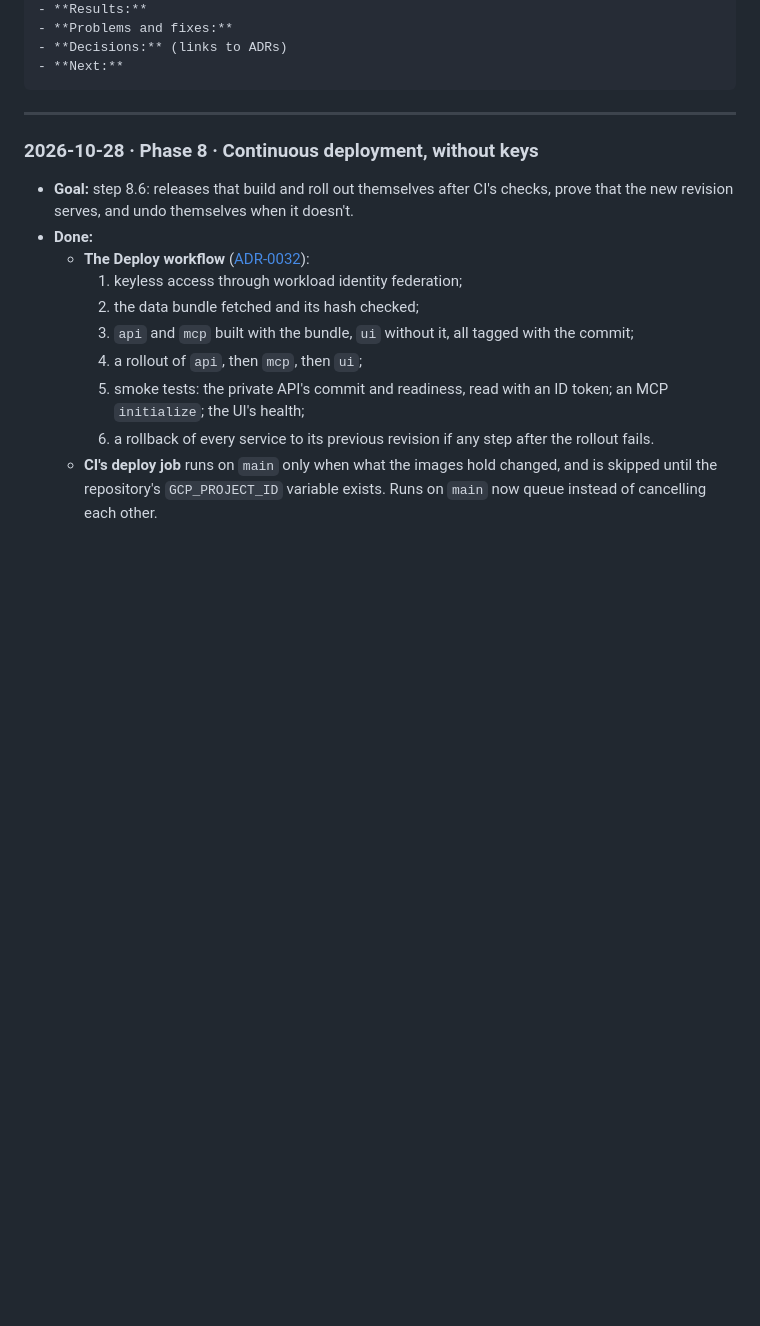
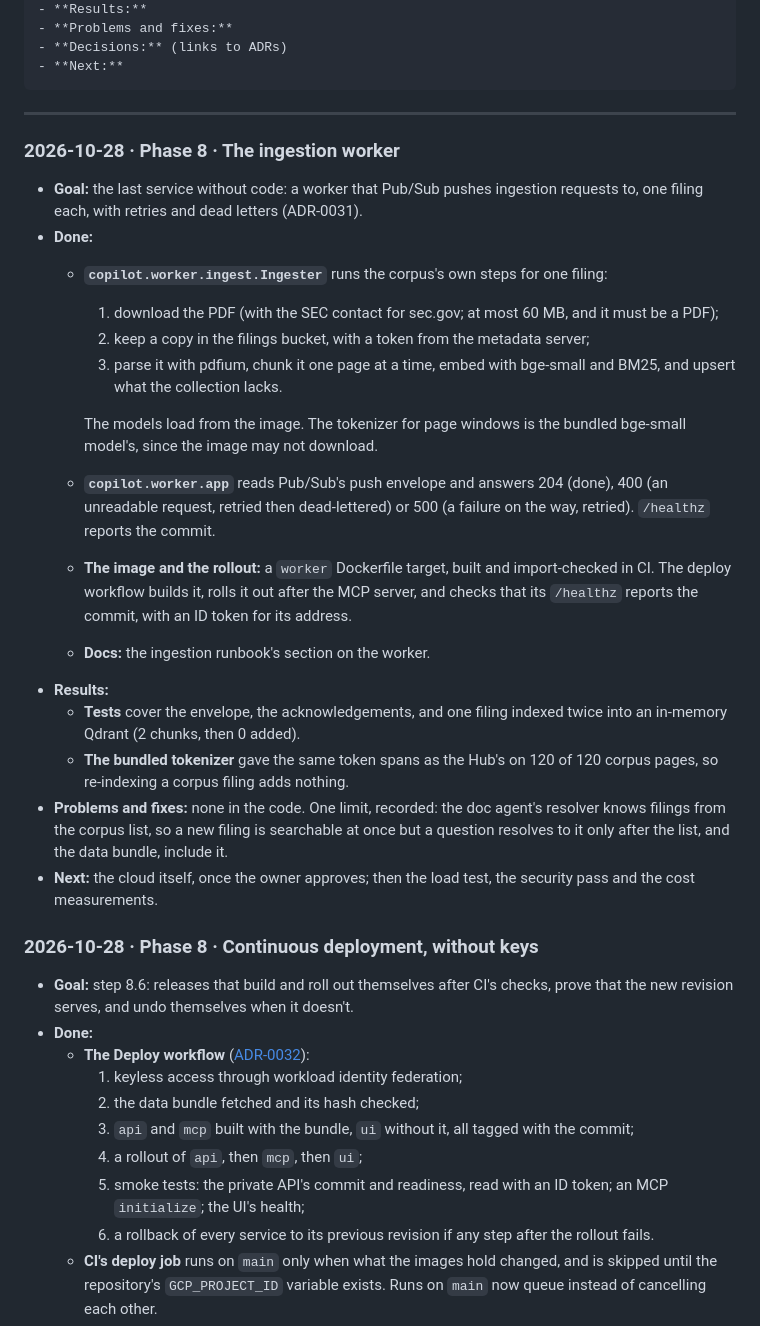
Before and after one commit to VinayakMokashi/filings-research-copilot, a Markdown page: docs/BUILD_LOG.md, the part around the change. Drawn GitHub-style; blank space fills up the shorter version.

Commit message:
docs: log the ingestion worker

````diff
--- a/docs/BUILD_LOG.md
+++ b/docs/BUILD_LOG.md
@@ -14,6 +14,25 @@ A dated journal of every working session, newest first. Each entry uses this tem
 ```
 
 ---
+
+### 2026-10-28 · Phase 8 · The ingestion worker
+
+- **Goal:** the last service without code: a worker that Pub/Sub pushes ingestion requests to, one filing each, with retries and dead letters (ADR-0031).
+- **Done:**
+  - **`copilot.worker.ingest.Ingester`** runs the corpus's own steps for one filing:
+    1. download the PDF (with the SEC contact for sec.gov; at most 60 MB, and it must be a PDF);
+    2. keep a copy in the filings bucket, with a token from the metadata server;
+    3. parse it with pdfium, chunk it one page at a time, embed with bge-small and BM25, and upsert what the collection lacks.
+
+    The models load from the image. The tokenizer for page windows is the bundled bge-small model's, since the image may not download.
+  - **`copilot.worker.app`** reads Pub/Sub's push envelope and answers 204 (done), 400 (an unreadable request, retried then dead-lettered) or 500 (a failure on the way, retried). `/healthz` reports the commit.
+  - **The image and the rollout:** a `worker` Dockerfile target, built and import-checked in CI. The deploy workflow builds it, rolls it out after the MCP server, and checks that its `/healthz` reports the commit, with an ID token for its address.
+  - **Docs:** the ingestion runbook's section on the worker.
+- **Results:**
+  - **Tests** cover the envelope, the acknowledgements, and one filing indexed twice into an in-memory Qdrant (2 chunks, then 0 added).
+  - **The bundled tokenizer** gave the same token spans as the Hub's on 120 of 120 corpus pages, so re-indexing a corpus filing adds nothing.
+- **Problems and fixes:** none in the code. One limit, recorded: the doc agent's resolver knows filings from the corpus list, so a new filing is searchable at once but a question resolves to it only after the list, and the data bundle, include it.
+- **Next:** the cloud itself, once the owner approves; then the load test, the security pass and the cost measurements.
 
 ### 2026-10-28 · Phase 8 · Continuous deployment, without keys
 
````
